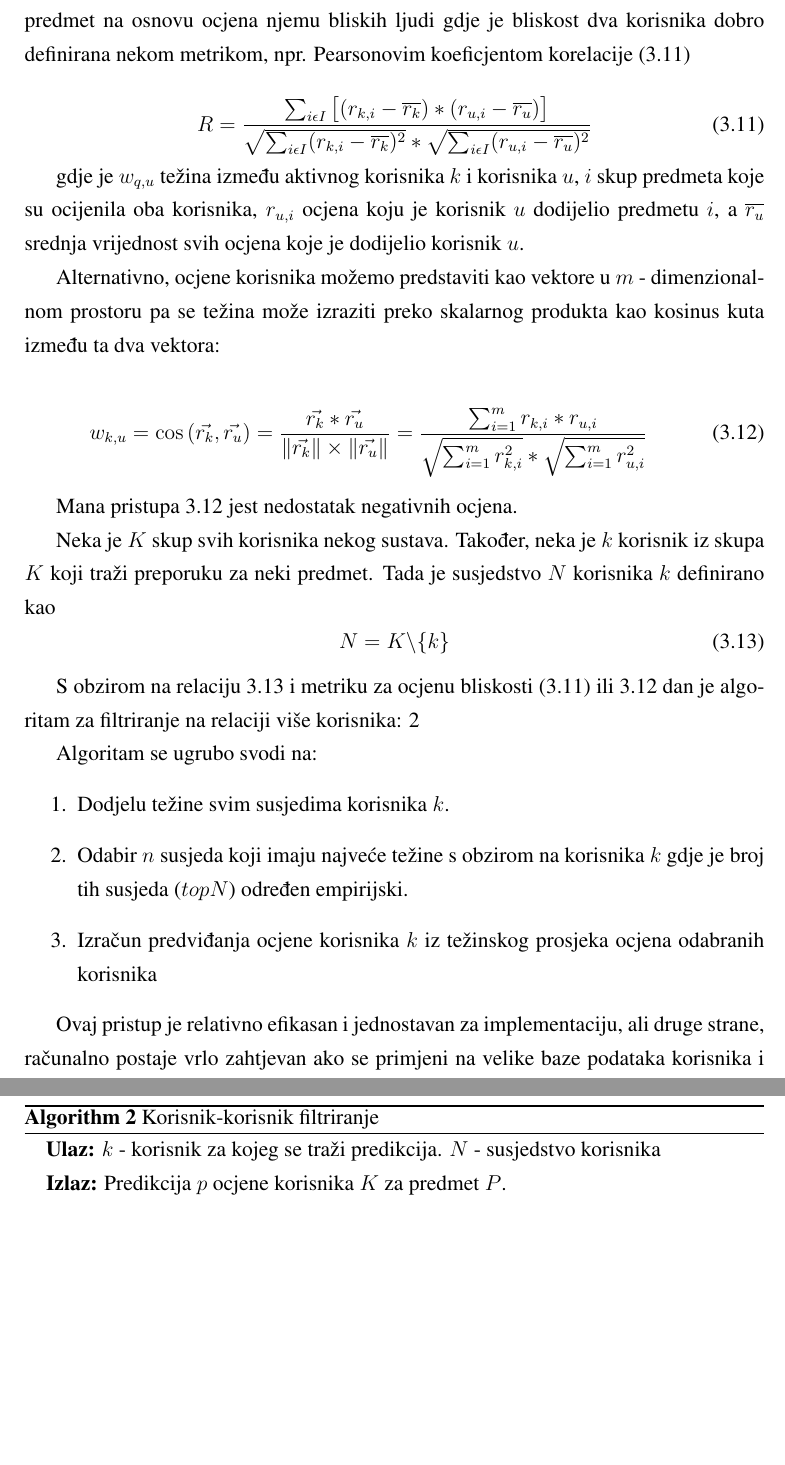
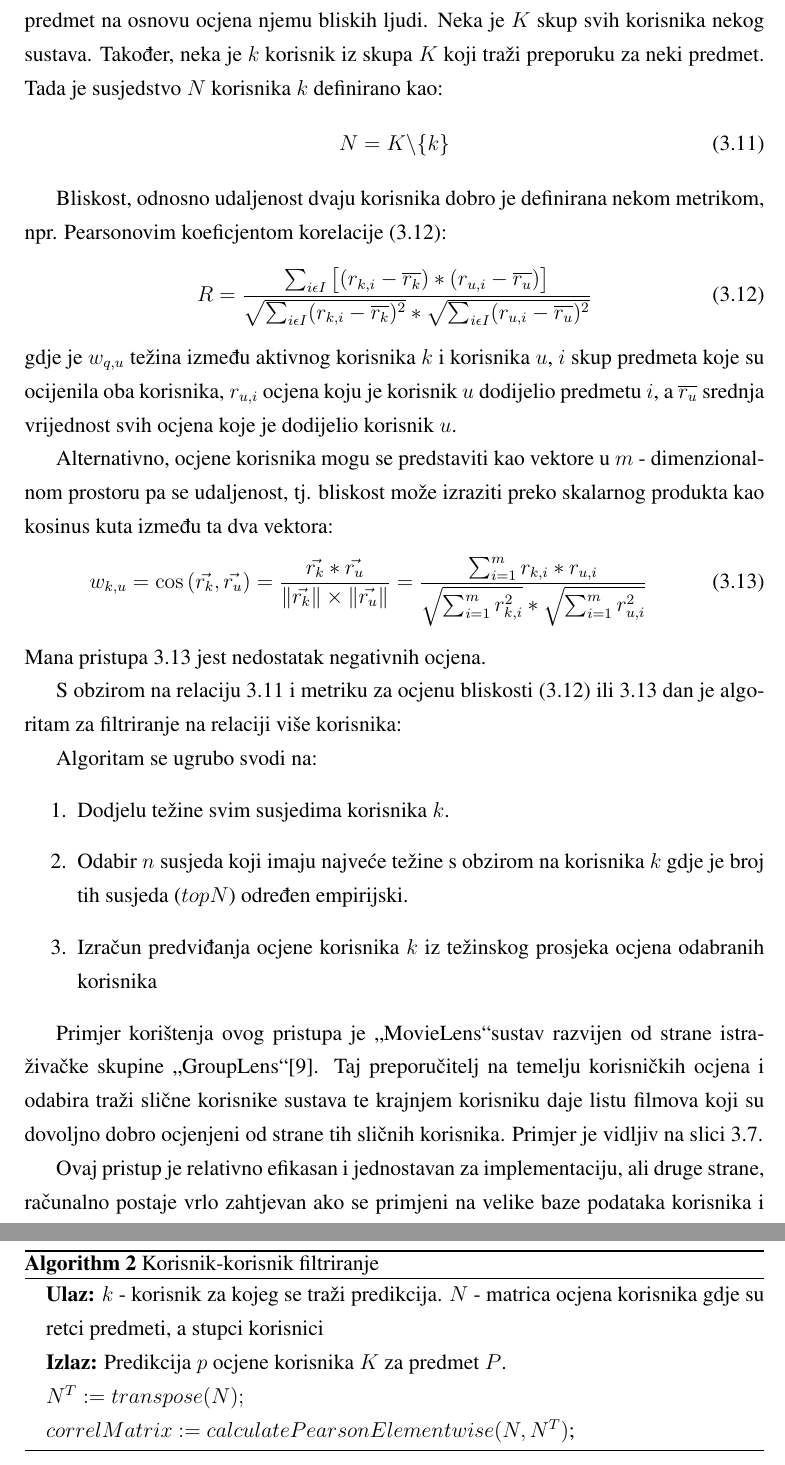
Before and after one commit to bpervan/master-thesis, a LaTeX thesis (diplomski.tex): two parts of pages 20 and 21 of 41 before the commit and two parts of pages 19 and 24 of 41 after it, joined at a grey line, cut so that both start at the same text, the shorter picture padded with empty space. Compiled offline with pdfLaTeX.

Commit message:
Progress

```diff
--- a/diplomski.tex
+++ b/diplomski.tex
@@ -621,10 +617,17 @@ preporučitelj se u osnovi dijeli na dvije moguće tehnike:
 \subsubsection{Korisnik -- Korisnik}
 Suradničko filtriranje na relaciji između korisnika koji traži preporuku i
 ostalih korisnika sustava svodi se na predikciju ocjene korisnika koji traži
-preporuku za neki predmet na osnovu ocjena njemu bliskih ljudi gdje je bliskost
-dva korisnika dobro definirana nekom metrikom, npr. Pearsonovim koeficjentom
-korelacije (\ref{eq:pearsonKorisnik})
+preporuku za neki predmet na osnovu ocjena njemu bliskih ljudi. Neka je $K$ skup
+svih korisnika nekog sustava. Također, neka je $k$ korisnik iz skupa $K$ koji
+traži preporuku za neki predmet. Tada je susjedstvo $N$ korisnika $k$
+definirano kao:
+\begin{equation}
+\label{eq:susjedstvo}
+	N = K \backslash \{k\}
+\end{equation}
 
+Bliskost, odnosno udaljenost dvaju korisnika dobro je definirana nekom metrikom,
+npr. Pearsonovim koeficjentom korelacije (\ref{eq:pearsonKorisnik}):
 \begin{equation}
 \label{eq:pearsonKorisnik}
 	R = \frac
@@ -639,16 +642,14 @@ korelacije (\ref{eq:pearsonKorisnik})
 				\sqrt{{\sum_{i \epsilon I} (r_{u,i} - \overline{r_u})^2}}
 			}
 \end{equation}
-
 gdje je $w_{q,u}$ težina između aktivnog korisnika $k$ i korisnika $u$, $i$ skup
 predmeta koje su ocijenila oba korisnika, $r_{u,i}$ ocjena koju je korisnik $u$
 dodijelio predmetu $i$, a $\overline{r_u}$ srednja vrijednost svih ocjena koje
 je dodijelio korisnik $u$.
 
-Alternativno, ocjene korisnika možemo predstaviti kao vektore u
-$m$ - dimenzionalnom prostoru pa se težina može izraziti preko skalarnog
-produkta kao kosinus kuta između ta dva vektora:
-
+Alternativno, ocjene korisnika mogu se predstaviti kao vektore u $m$ -
+dimenzionalnom prostoru pa se udaljenost, tj. bliskost može izraziti preko
+skalarnog produkta kao kosinus kuta između ta dva vektora:
 \begin{equation}
 \label{eq:pearsonKosinus}
 	w_{k,u} =
@@ -660,26 +661,17 @@ produkta kao kosinus kuta između ta dva vektora:
 			{\sum_{i=1}^m r_{k,i} \ast r_{u,i}}
 			{\sqrt{\sum_{i=1}^m r_{k,i}^2} \ast \sqrt{\sum_{i=1}^m r_{u,i}^2}}
 \end{equation}
-
 Mana pristupa \ref{eq:pearsonKosinus} jest nedostatak negativnih ocjena.
-
-Neka je $K$ skup svih korisnika nekog sustava. Također, neka je $k$ korisnik iz
-skupa $K$ koji traži preporuku za neki predmet. Tada je susjedstvo $N$
-korisnika $k$ definirano kao
-\begin{equation}
-\label{eq:susjedstvo}
-	N = K \backslash \{k\}
-\end{equation}
 
 S obzirom na relaciju \ref{eq:susjedstvo} i metriku za ocjenu bliskosti
 (\ref{eq:pearsonKorisnik}) ili \ref{eq:pearsonKosinus} dan je algoritam za
 filtriranje na relaciji više korisnika:
-\ref{algo:korisnik-korisnik}
 \begin{algorithm}
 	\caption{Korisnik-korisnik filtriranje}
 	\label{algo:korisnik-korisnik}
 	\begin{algorithmic}
 		\STATE{\textbf{Ulaz:} $k$ - korisnik za kojeg se traži predikcija. $N$ -
-		susjedstvo korisnika}
+		matrica ocjena korisnika gdje su retci predmeti, a stupci korisnici}
 		\STATE{\textbf{Izlaz:} Predikcija $p$ ocjene korisnika $K$ za predmet $P$.}
-		\STATE{topN := $20$}
+		\STATE{$N^T := transpose(N);$}
+		\STATE{$correlMatrix := calculatePearsonElementwise(N, N^T)$;}
@@ -708,5 +687,9 @@ Algoritam se ugrubo svodi na:
   odabranih korisnika
 \end{enumerate}
 
-Ovaj pristup je relativno efikasan i jednostavan za implementaciju, ali druge
-strane, računalno postaje vrlo zahtjevan ako se primjeni na velike baze podataka
+Primjer korištenja ovog pristupa je \glqq MovieLens\grqq sustav razvijen od
+strane istraživačke skupine \glqq GroupLens\grqq \cite{MovieLens}. Taj
+preporučitelj na temelju korisničkih ocjena i odabira traži slične korisnike
+sustava te krajnjem korisniku daje listu filmova koji su dovoljno dobro
+ocjenjeni od strane tih sličnih korisnika. Primjer je vidljiv na slici
+\ref{fig:movielens}.
@@ -713,3 +701,7 @@ strane, računalno postaje vrlo zahtjevan ako se primjeni na velike baze podatak
+	\label{fig:movielens}
+\end{figure}
+
+Ovaj pristup je relativno efikasan i jednostavan za implementaciju, ali druge strane, računalno postaje vrlo zahtjevan ako se primjeni na velike baze podataka
 korisnika i predmeta. U algoritmu \ref{algo:korisnik-korisnik} se može vidjeti
 da $for$ petlja ima $N$ prolazaka, a za svaki taj prolazak računa se Pearsonov
 koeficjent korelacije dan formulom \ref{eq:pearsonKorisnik} ($I$ puta).
```
Also changed, not shown: diplomski.pdf, diplomski.tex (24 more changed lines), 1 other file.
